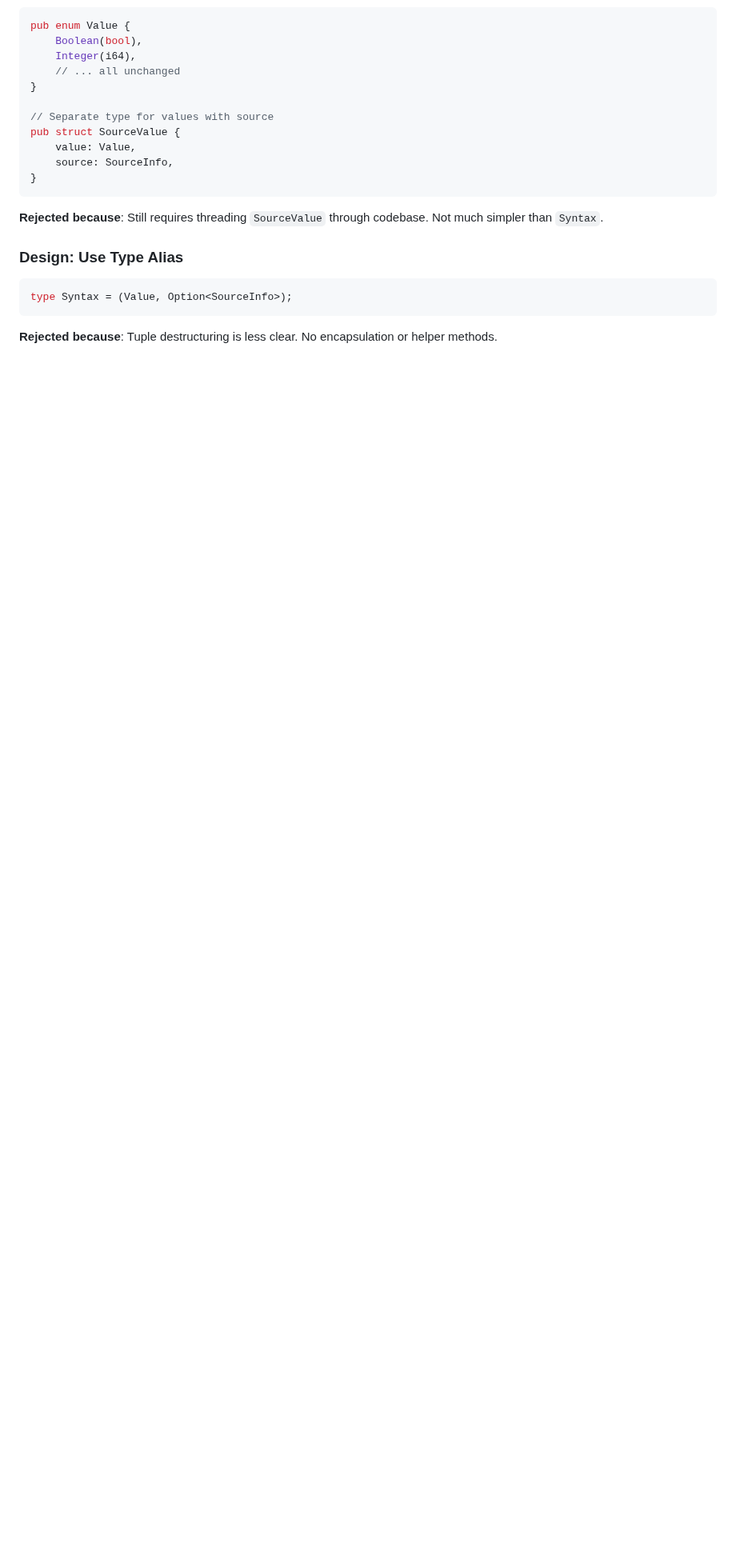
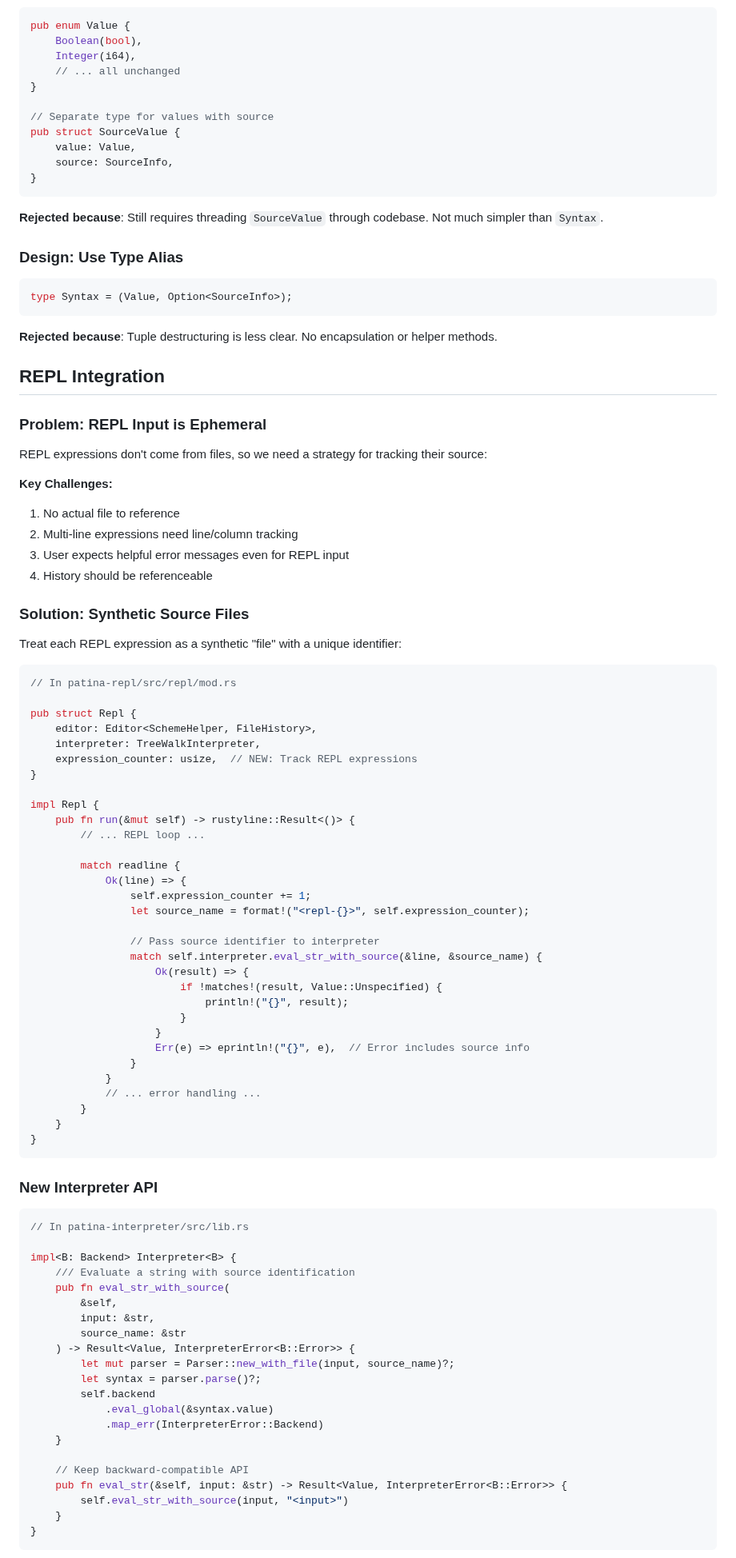
Before and after one commit to avalonalex/patina, a Markdown page: PRD/phase1/SOURCE_INFO_PLAN.md, the part around one of its changes. Shown at 80% size. Rendered like a GitHub page; blank space fills up the shorter version.

````diff
--- a/PRD/phase1/SOURCE_INFO_PLAN.md
+++ b/PRD/phase1/SOURCE_INFO_PLAN.md
@@ -568,3 +593,79 @@ type Syntax = (Value, Option<SourceInfo>);
 
 **Rejected because**: Tuple destructuring is less clear. No encapsulation or helper methods.
 
+## REPL Integration
+
+### Problem: REPL Input is Ephemeral
+
+REPL expressions don't come from files, so we need a strategy for tracking their source:
+
+**Key Challenges:**
+1. No actual file to reference
+2. Multi-line expressions need line/column tracking
+3. User expects helpful error messages even for REPL input
+4. History should be referenceable
+
+### Solution: Synthetic Source Files
+
+Treat each REPL expression as a synthetic "file" with a unique identifier:
+
+```rust
+// In patina-repl/src/repl/mod.rs
+
+pub struct Repl {
+    editor: Editor<SchemeHelper, FileHistory>,
+    interpreter: TreeWalkInterpreter,
+    expression_counter: usize,  // NEW: Track REPL expressions
+}
+
+impl Repl {
+    pub fn run(&mut self) -> rustyline::Result<()> {
+        // ... REPL loop ...
+
+        match readline {
+            Ok(line) => {
+                self.expression_counter += 1;
+                let source_name = format!("<repl-{}>", self.expression_counter);
+
+                // Pass source identifier to interpreter
+                match self.interpreter.eval_str_with_source(&line, &source_name) {
+                    Ok(result) => {
+                        if !matches!(result, Value::Unspecified) {
+                            println!("{}", result);
+                        }
+                    }
+                    Err(e) => eprintln!("{}", e),  // Error includes source info
+                }
+            }
+            // ... error handling ...
+        }
+    }
+}
+```
+
+### New Interpreter API
+
+```rust
+// In patina-interpreter/src/lib.rs
+
+impl<B: Backend> Interpreter<B> {
+    /// Evaluate a string with source identification
+    pub fn eval_str_with_source(
+        &self,
+        input: &str,
+        source_name: &str
+    ) -> Result<Value, InterpreterError<B::Error>> {
+        let mut parser = Parser::new_with_file(input, source_name)?;
+        let syntax = parser.parse()?;
+        self.backend
+            .eval_global(&syntax.value)
+            .map_err(InterpreterError::Backend)
+    }
+
+    // Keep backward-compatible API
+    pub fn eval_str(&self, input: &str) -> Result<Value, InterpreterError<B::Error>> {
+        self.eval_str_with_source(input, "<input>")
+    }
+}
+```
+
````
Also changed, not shown: other parts of PRD/phase1/SOURCE_INFO_PLAN.md (+143 -7 lines).
